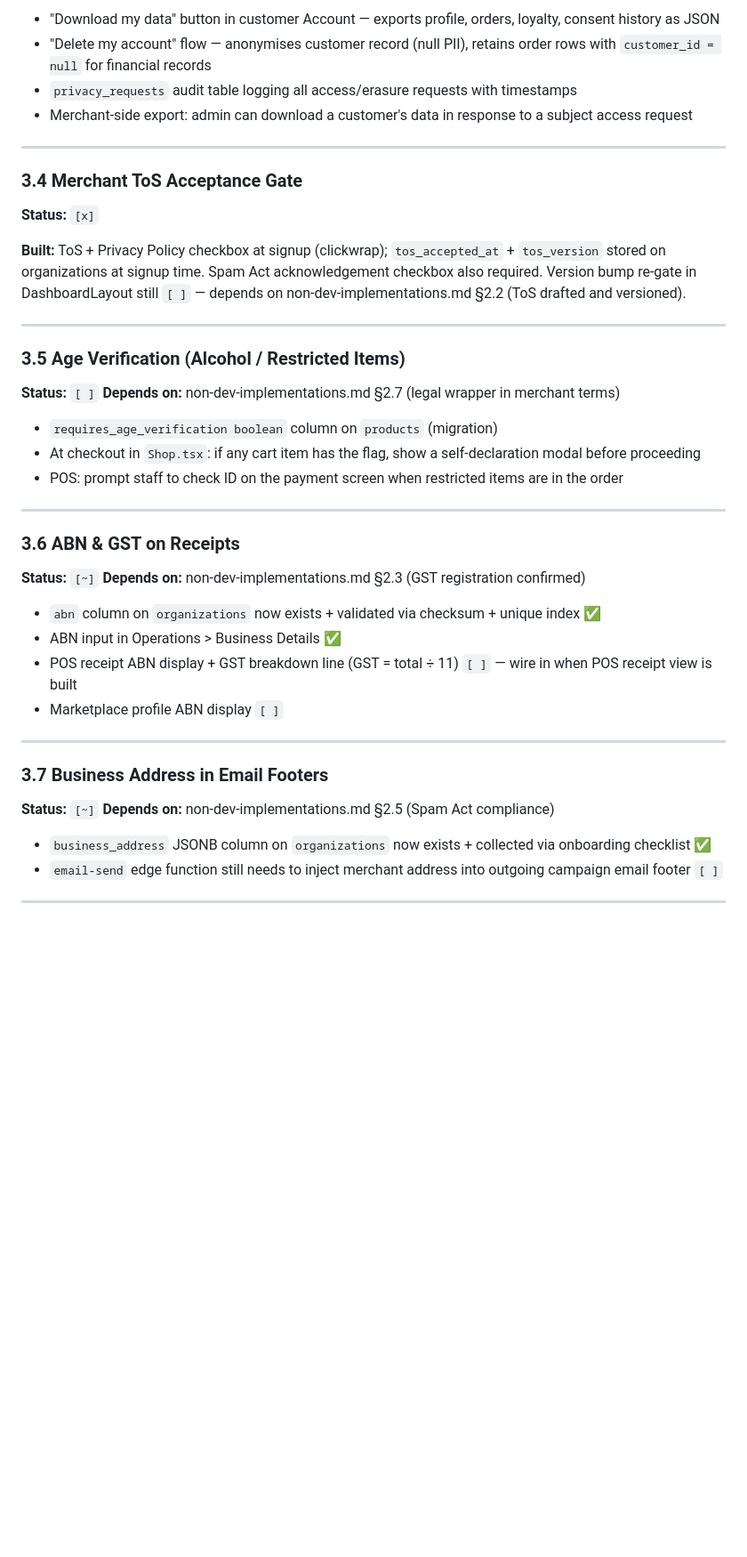
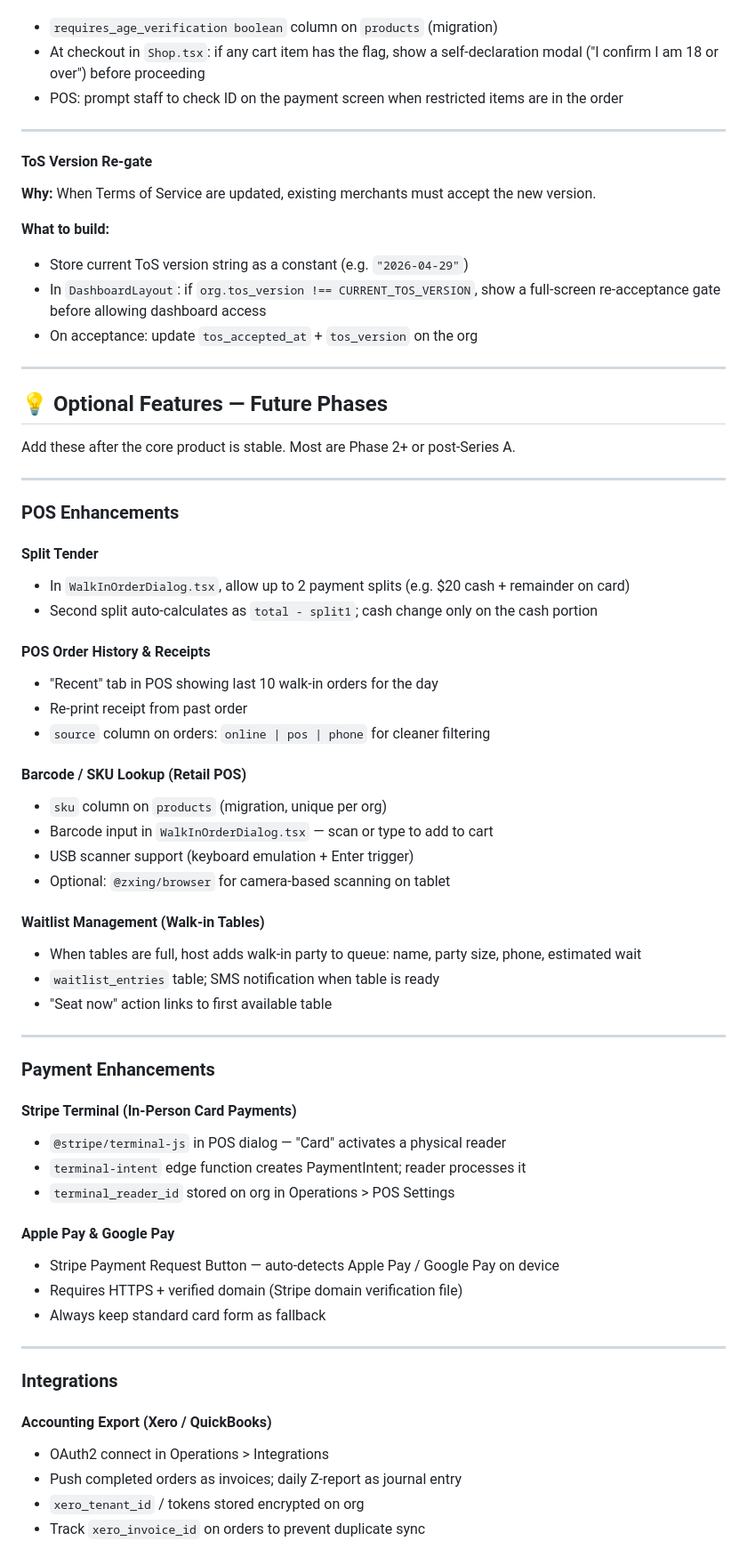
Before and after one commit to devsup76/hub-files, a Markdown page: features-to-add.md, the part around one of its changes. Shown at 89% size. Drawn GitHub-style; blank space fills up the shorter version.

```diff
--- a/features-to-add.md
+++ b/features-to-add.md
@@ -349,43 +223,68 @@
-- "Download my data" button in customer Account — exports profile, orders, loyalty, consent history as JSON
-- "Delete my account" flow — anonymises customer record (null PII), retains order rows with `customer_id = null` for financial records
-- `privacy_requests` audit table logging all access/erasure requests with timestamps
-- Merchant-side export: admin can download a customer's data in response to a subject access request
-
----
-
-### 3.4 Merchant ToS Acceptance Gate
-**Status:** `[x]`
-
-**Built:** ToS + Privacy Policy checkbox at signup (clickwrap); `tos_accepted_at` + `tos_version` stored on organizations at signup time. Spam Act acknowledgement checkbox also required. Version bump re-gate in DashboardLayout still `[ ]` — depends on non-dev-implementations.md §2.2 (ToS drafted and versioned).
-
----
-
-### 3.5 Age Verification (Alcohol / Restricted Items)
-**Status:** `[ ]`
-**Depends on:** non-dev-implementations.md §2.7 (legal wrapper in merchant terms)
-
 - `requires_age_verification boolean` column on `products` (migration)
-- At checkout in `Shop.tsx`: if any cart item has the flag, show a self-declaration modal before proceeding
+- At checkout in `Shop.tsx`: if any cart item has the flag, show a self-declaration modal ("I confirm I am 18 or over") before proceeding
 - POS: prompt staff to check ID on the payment screen when restricted items are in the order
 
 ---
 
-### 3.6 ABN & GST on Receipts
-**Status:** `[~]`
-**Depends on:** non-dev-implementations.md §2.3 (GST registration confirmed)
+#### ToS Version Re-gate
+**Why:** When Terms of Service are updated, existing merchants must accept the new version.
 
-- `abn` column on `organizations` now exists + validated via checksum + unique index ✅
-- ABN input in Operations > Business Details ✅
-- POS receipt ABN display + GST breakdown line (GST = total ÷ 11) `[ ]` — wire in when POS receipt view is built
-- Marketplace profile ABN display `[ ]`
+**What to build:**
+- Store current ToS version string as a constant (e.g. `"2026-04-29"`)
+- In `DashboardLayout`: if `org.tos_version !== CURRENT_TOS_VERSION`, show a full-screen re-acceptance gate before allowing dashboard access
+- On acceptance: update `tos_accepted_at` + `tos_version` on the org
 
 ---
 
-### 3.7 Business Address in Email Footers
-**Status:** `[~]`
-**Depends on:** non-dev-implementations.md §2.5 (Spam Act compliance)
+## 💡 Optional Features — Future Phases
 
-- `business_address` JSONB column on `organizations` now exists + collected via onboarding checklist ✅
-- `email-send` edge function still needs to inject merchant address into outgoing campaign email footer `[ ]`
+Add these after the core product is stable. Most are Phase 2+ or post-Series A.
 
 ---
+
+### POS Enhancements
+
+#### Split Tender
+- In `WalkInOrderDialog.tsx`, allow up to 2 payment splits (e.g. $20 cash + remainder on card)
+- Second split auto-calculates as `total - split1`; cash change only on the cash portion
+
+#### POS Order History & Receipts
+- "Recent" tab in POS showing last 10 walk-in orders for the day
+- Re-print receipt from past order
+- `source` column on orders: `online | pos | phone` for cleaner filtering
+
+#### Barcode / SKU Lookup (Retail POS)
+- `sku` column on `products` (migration, unique per org)
+- Barcode input in `WalkInOrderDialog.tsx` — scan or type to add to cart
+- USB scanner support (keyboard emulation + Enter trigger)
+- Optional: `@zxing/browser` for camera-based scanning on tablet
+
+#### Waitlist Management (Walk-in Tables)
+- When tables are full, host adds walk-in party to queue: name, party size, phone, estimated wait
+- `waitlist_entries` table; SMS notification when table is ready
+- "Seat now" action links to first available table
+
+---
+
+### Payment Enhancements
+
+#### Stripe Terminal (In-Person Card Payments)
+- `@stripe/terminal-js` in POS dialog — "Card" activates a physical reader
+- `terminal-intent` edge function creates PaymentIntent; reader processes it
+- `terminal_reader_id` stored on org in Operations > POS Settings
+
+#### Apple Pay & Google Pay
+- Stripe Payment Request Button — auto-detects Apple Pay / Google Pay on device
+- Requires HTTPS + verified domain (Stripe domain verification file)
+- Always keep standard card form as fallback
+
+---
+
+### Integrations
+
+#### Accounting Export (Xero / QuickBooks)
+- OAuth2 connect in Operations > Integrations
+- Push completed orders as invoices; daily Z-report as journal entry
+- `xero_tenant_id` / tokens stored encrypted on org
+- Track `xero_invoice_id` on orders to prevent duplicate sync
+
```
Also changed, not shown: other parts of features-to-add.md (+206 -280 lines).
